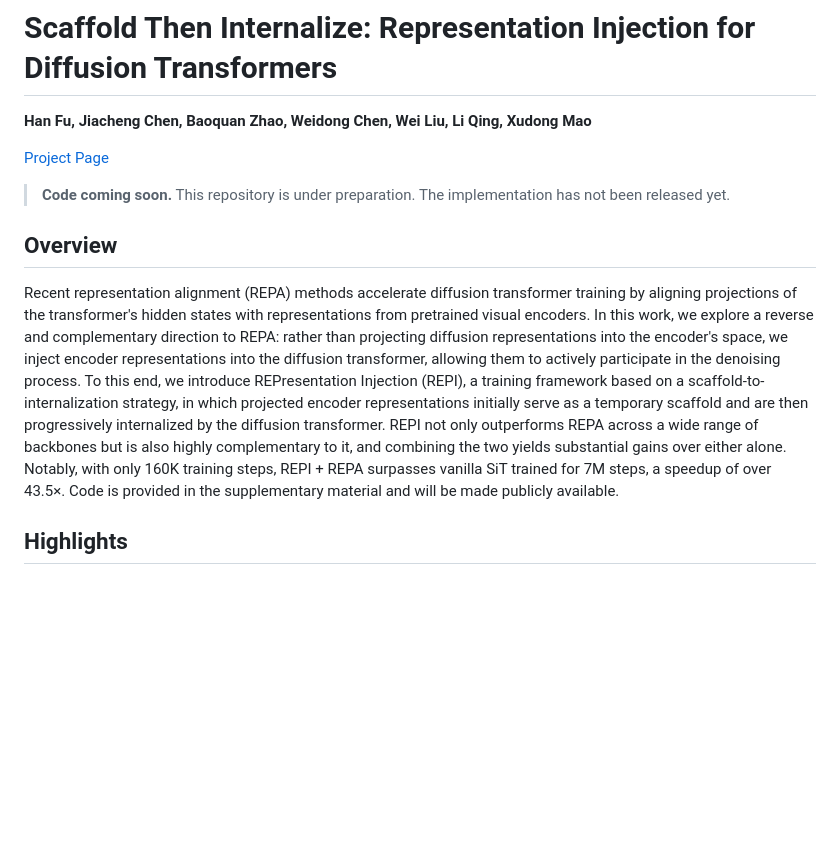
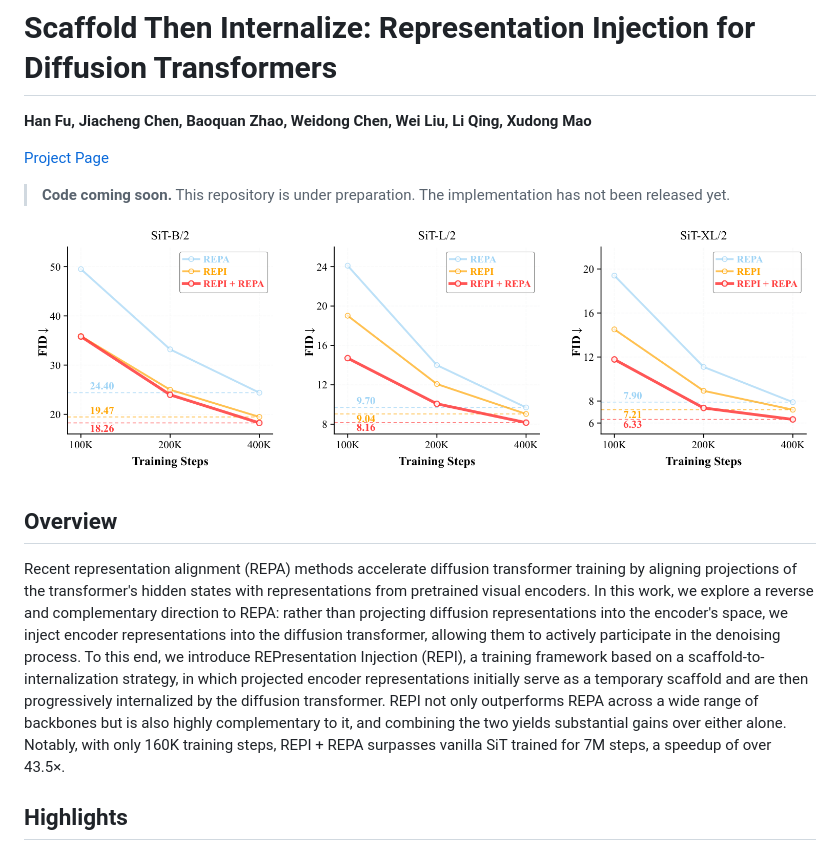
Before and after one commit to Jeneveuxpas/REPI, a Markdown page: README.md, the part around the change. GitHub-like rendering; pictures changed too: assets/teaser.png (added); blank space fills up the shorter version.

Commit message:
Add paper teaser and remove supplementary code notice

```diff
--- a/README.md
+++ b/README.md
@@ -6,9 +6,11 @@
 
 > **Code coming soon.** This repository is under preparation. The implementation has not been released yet.
 
+![REPI teaser: convergence across SiT model scales](assets/teaser.png)
+
 ## Overview
 
-Recent representation alignment (REPA) methods accelerate diffusion transformer training by aligning projections of the transformer's hidden states with representations from pretrained visual encoders. In this work, we explore a reverse and complementary direction to REPA: rather than projecting diffusion representations into the encoder's space, we inject encoder representations into the diffusion transformer, allowing them to actively participate in the denoising process. To this end, we introduce REPresentation Injection (REPI), a training framework based on a scaffold-to-internalization strategy, in which projected encoder representations initially serve as a temporary scaffold and are then progressively internalized by the diffusion transformer. REPI not only outperforms REPA across a wide range of backbones but is also highly complementary to it, and combining the two yields substantial gains over either alone. Notably, with only 160K training steps, REPI + REPA surpasses vanilla SiT trained for 7M steps, a speedup of over 43.5×. Code is provided in the supplementary material and will be made publicly available.
+Recent representation alignment (REPA) methods accelerate diffusion transformer training by aligning projections of the transformer's hidden states with representations from pretrained visual encoders. In this work, we explore a reverse and complementary direction to REPA: rather than projecting diffusion representations into the encoder's space, we inject encoder representations into the diffusion transformer, allowing them to actively participate in the denoising process. To this end, we introduce REPresentation Injection (REPI), a training framework based on a scaffold-to-internalization strategy, in which projected encoder representations initially serve as a temporary scaffold and are then progressively internalized by the diffusion transformer. REPI not only outperforms REPA across a wide range of backbones but is also highly complementary to it, and combining the two yields substantial gains over either alone. Notably, with only 160K training steps, REPI + REPA surpasses vanilla SiT trained for 7M steps, a speedup of over 43.5×.
 
 ## Highlights
 
```
